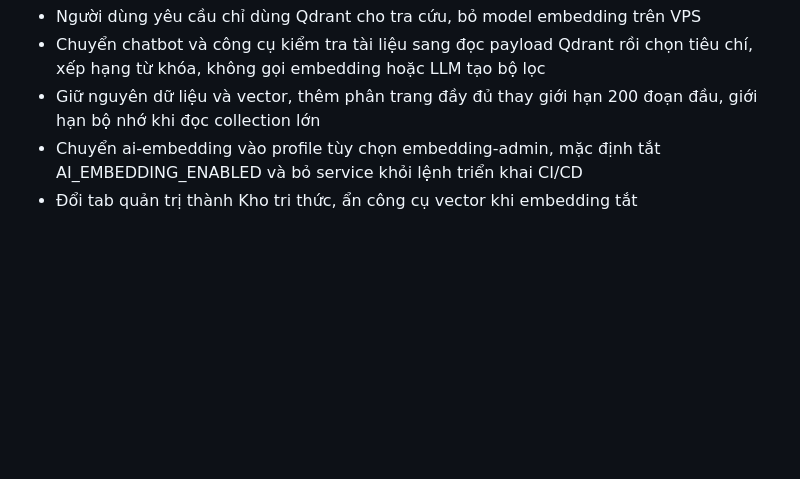
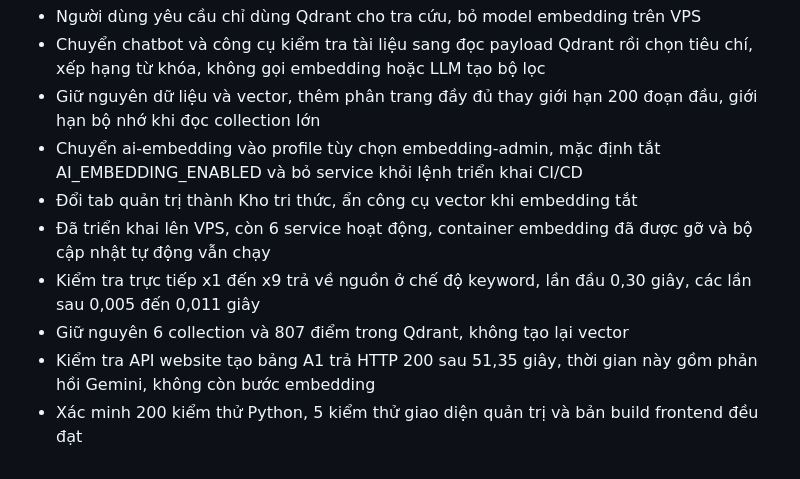
Before and after one commit to NguyenKhoa1290/MapPredictApp, a Markdown page: NHAT_KY_DU_AN.md, the part around the change. Drawn GitHub-style; blank space fills up the shorter version.

Commit message:
Record direct Qdrant deployment verification

```diff
--- a/NHAT_KY_DU_AN.md
+++ b/NHAT_KY_DU_AN.md
@@ -773,3 +773,8 @@ Chờ thiết kế hệ thống mới từ người dùng. Sau khi nhận, đố
 - Giữ nguyên dữ liệu và vector, thêm phân trang đầy đủ thay giới hạn 200 đoạn đầu, giới hạn bộ nhớ khi đọc collection lớn
 - Chuyển ai-embedding vào profile tùy chọn embedding-admin, mặc định tắt AI_EMBEDDING_ENABLED và bỏ service khỏi lệnh triển khai CI/CD
 - Đổi tab quản trị thành Kho tri thức, ẩn công cụ vector khi embedding tắt
+- Đã triển khai lên VPS, còn 6 service hoạt động, container embedding đã được gỡ và bộ cập nhật tự động vẫn chạy
+- Kiểm tra trực tiếp x1 đến x9 trả về nguồn ở chế độ keyword, lần đầu 0,30 giây, các lần sau 0,005 đến 0,011 giây
+- Giữ nguyên 6 collection và 807 điểm trong Qdrant, không tạo lại vector
+- Kiểm tra API website tạo bảng A1 trả HTTP 200 sau 51,35 giây, thời gian này gồm phản hồi Gemini, không còn bước embedding
+- Xác minh 200 kiểm thử Python, 5 kiểm thử giao diện quản trị và bản build frontend đều đạt
```
